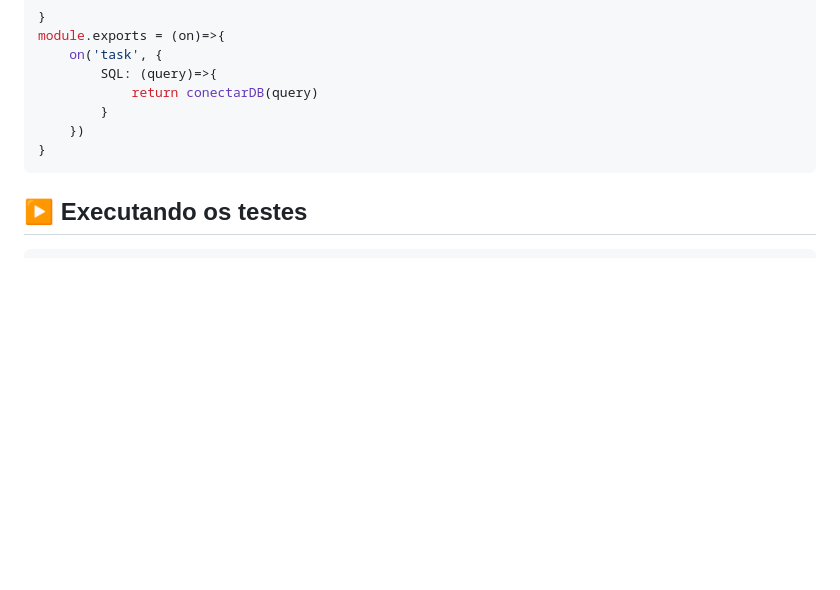
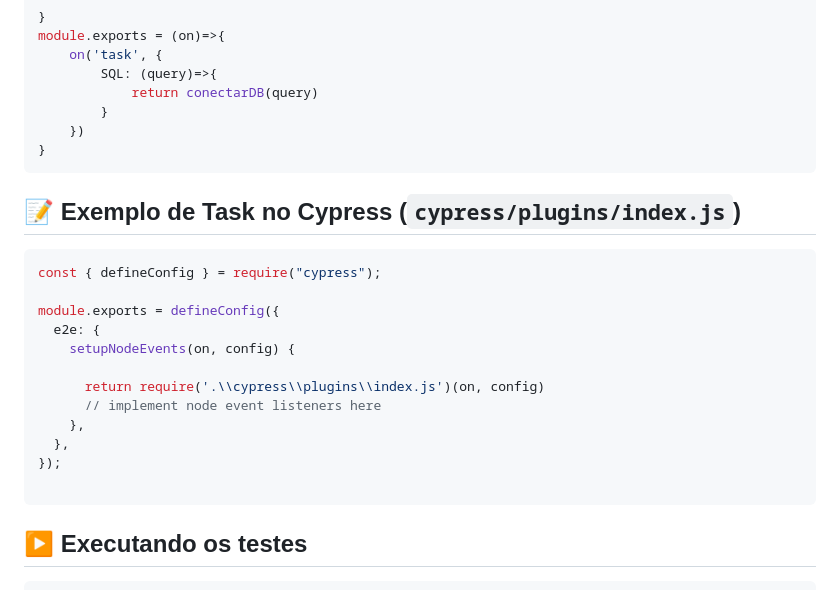
Before and after one commit to RoqueSPP/cypress-Oracle, a Markdown page: README.md, the part around the change. Rendered like a GitHub page; blank space fills up the shorter version.

````diff
--- a/README.md
+++ b/README.md
@@ -118,6 +118,22 @@ module.exports = (on)=>{
 }
 ```
 
+## 📝 Exemplo de Task no Cypress (`cypress/plugins/index.js`)
+
+```js
+const { defineConfig } = require("cypress");
+
+module.exports = defineConfig({
+  e2e: {
+    setupNodeEvents(on, config) {
+
+      return require('.\\cypress\\plugins\\index.js')(on, config)
+      // implement node event listeners here
+    },
+  },
+});
+
+```
 ## ▶️ Executando os testes
 
 ```bash
````
